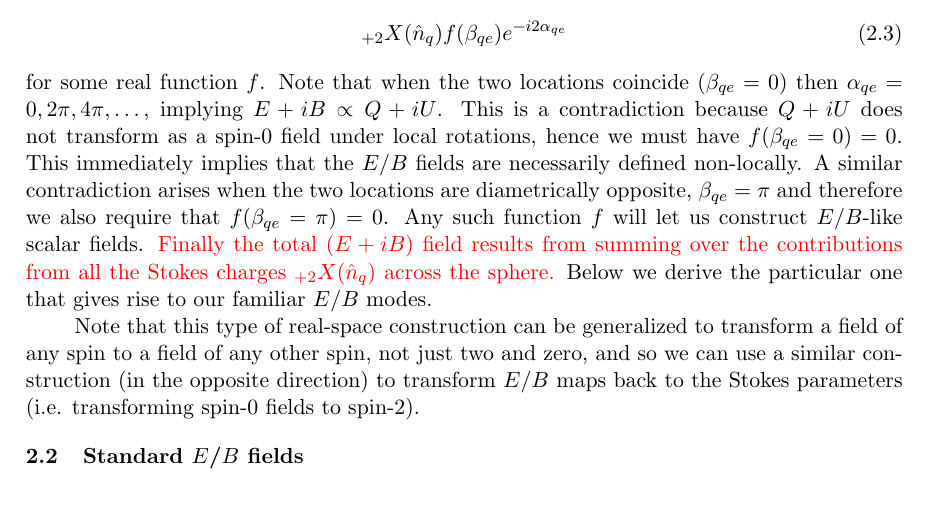
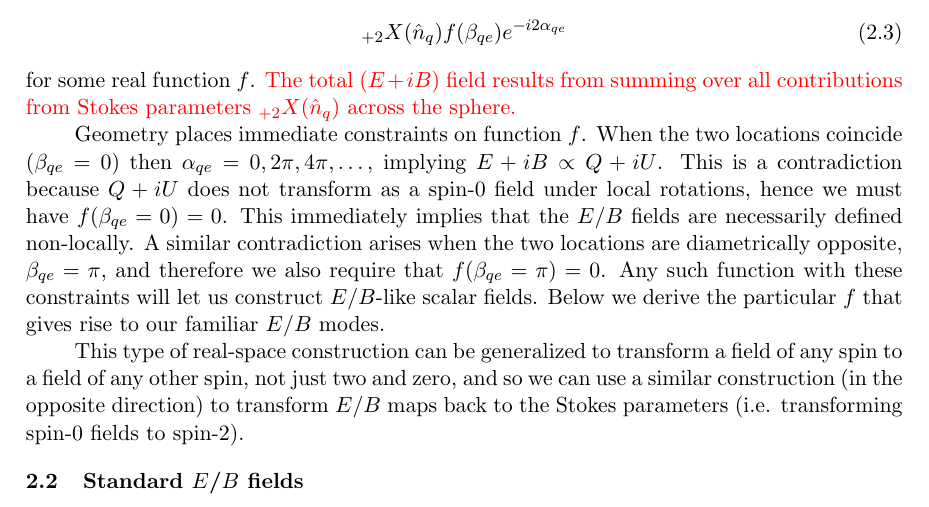
Before and after one commit to adityarotti/Real-space-QU-to-EB-translation, a LaTeX document (articles/formalism/article.tex, which reads articles/formalism/sections/real_space_formalism.tex): part of page 5 of 29, cut so that both start at the same text. Compiled offline with pdfLaTeX; a LaTeX package or settings file that is missing is left out.

Commit message:
Minor reordering for flow

```diff
--- a/articles/formalism/sections/real_space_formalism.tex
+++ b/articles/formalism/sections/real_space_formalism.tex
@@ -36,9 +36,11 @@ The same rotation $\mathcal{R}_{\hat{z}_q}(\psi)$ leaves the Euler angle $|\beta
 \beq
 {}_{+2}X(\hat{n}_q) f(\beta_{qe})  e^{-i2\alpha_{qe}}
 \eeq
-for some real function $f$.  Note that when the two locations coincide ($\beta_{qe}=0$) then  $\alpha_{qe}=0,2\pi,4\pi,\dots$, implying $E + iB \propto Q+iU$.  This is a contradiction because $Q+iU$ does not transform as a spin-0 field under local rotations, hence we must have $f(\beta_{qe} = 0 ) = 0$. This immediately implies that the $E/B$ fields are necessarily defined non-locally.  A similar contradiction arises when the two locations are diametrically opposite, $\beta_{qe} = \pi$ and therefore we also require that $f(\beta_{qe} = \pi ) = 0$.  Any such function $f$ will let us construct $E/B$-like scalar fields. \revisit{Finally the total $(E+iB)$ field results from summing over the contributions from all the Stokes charges ${}_{+2}X(\hat{n}_q)$ across the sphere.}  Below we derive the particular one that gives rise to our familiar $E/B$ modes.
+for some real function $f$. \revisit{The total $(E+iB)$ field results from summing over all  contributions  from Stokes parameters ${}_{+2}X(\hat{n}_q)$ across the sphere.}
 
-Note that this type of real-space construction can be generalized to transform a field of any spin to a field of any other spin, not just two and zero, and so we can use a similar construction (in the opposite direction) to transform $E/B$ maps back to the Stokes parameters (i.e. transforming spin-0 fields to spin-2).
+Geometry places immediate constraints on function $f$.  When the two locations coincide ($\beta_{qe}=0$) then  $\alpha_{qe}=0,2\pi,4\pi,\dots$, implying $E + iB \propto Q+iU$.  This is a contradiction because $Q+iU$ does not transform as a spin-0 field under local rotations, hence we must have $f(\beta_{qe} = 0 ) = 0$. This immediately implies that the $E/B$ fields are necessarily defined non-locally.  A similar contradiction arises when the two locations are diametrically opposite, $\beta_{qe} = \pi$, and therefore we also require that $f(\beta_{qe} = \pi ) = 0$.  Any such function with these constraints will let us construct $E/B$-like scalar fields.   Below we derive the particular $f$ that gives rise to our familiar $E/B$ modes.
+
+This type of real-space construction can be generalized to transform a field of any spin to a field of any other spin, not just two and zero, and so we can use a similar construction (in the opposite direction) to transform $E/B$ maps back to the Stokes parameters (i.e. transforming spin-0 fields to spin-2).
 
 %--------------------------------------------------------
 \subsection{Standard $E$/$B$ fields}
```
